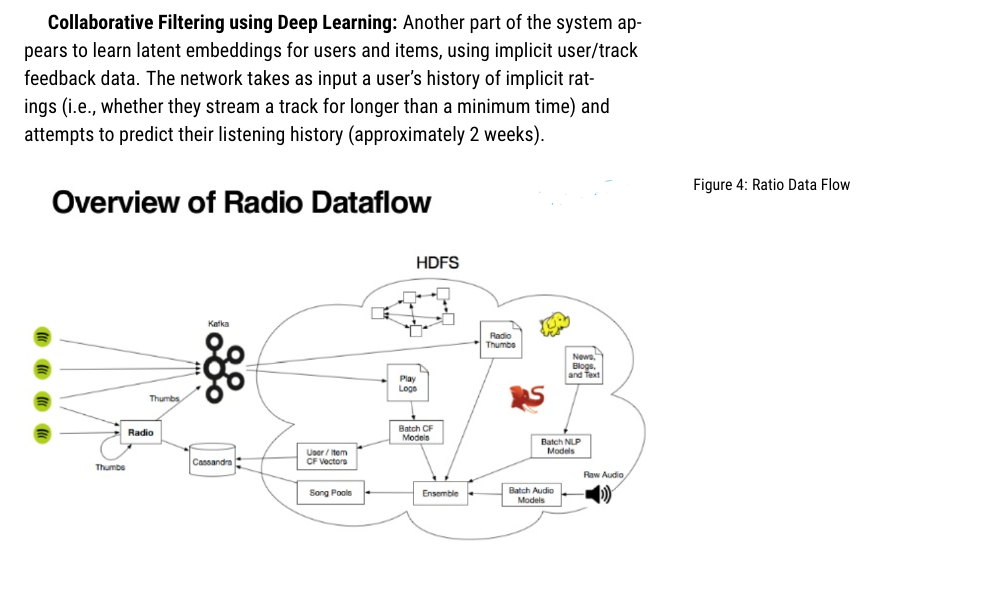
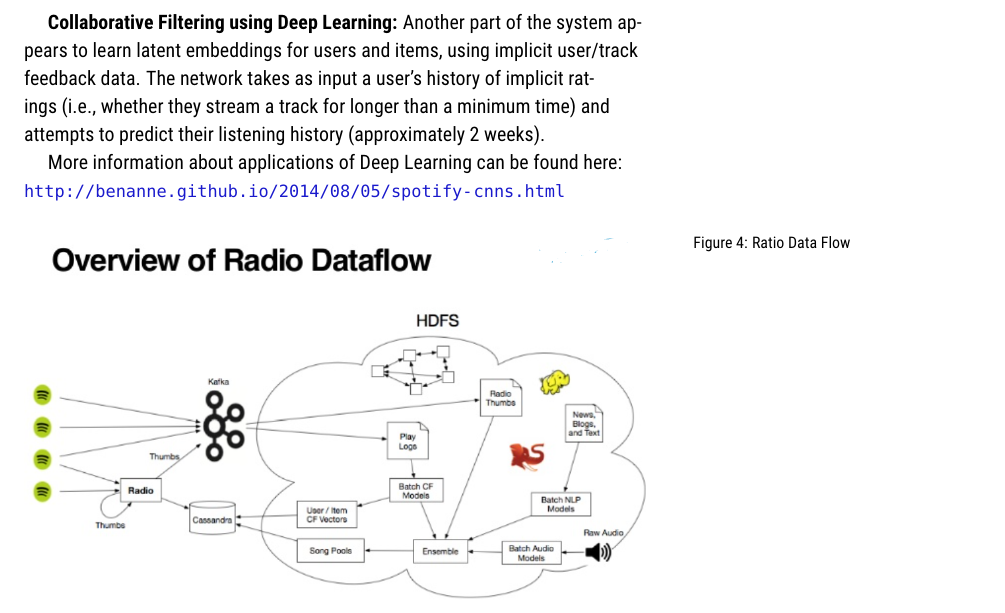
Before and after one commit to dnokes/DATA_612, an R Markdown document (Discussion_1/DerekNokes_DATA_612_Discussion_1.Rmd): part of page 4 of 6, cut so that both start at the same text. The pictures show the output file Discussion_1/DerekNokes_DATA_612_Discussion_1.pdf that the author committed with the source.

Commit message:
add deep learning reference

```diff
--- a/Discussion_1/DerekNokes_DATA_612_Discussion_1.Rmd
+++ b/Discussion_1/DerekNokes_DATA_612_Discussion_1.Rmd
@@ -73,6 +73,8 @@
 **Collaborative Filtering using Deep Learning:**
 Another part of the system appears to learn latent embeddings for users and items, using implicit user/track feedback data. The network takes as input a user's history of implicit ratings (i.e., whether they stream a track for longer than a minimum time) and attempts to predict their listening history (approximately 2 weeks).
 
+More information about applications of Deep Learning can be found here: http://benanne.github.io/2014/08/05/spotify-cnns.html
+
 ![Ratio Data Flow](F:/Dropbox/github/DATA_612/DATA_612/Discussion_1/RadioDataFlow.PNG)
 
 ![Discover Weekly Data Flow](F:/Dropbox/github/DATA_612/DATA_612/Discussion_1/DiscoverWeeklyDataFlow.PNG)
```
Also changed, not shown: Discussion_1/DerekNokes_DATA_612_Discussion_1.pdf.
